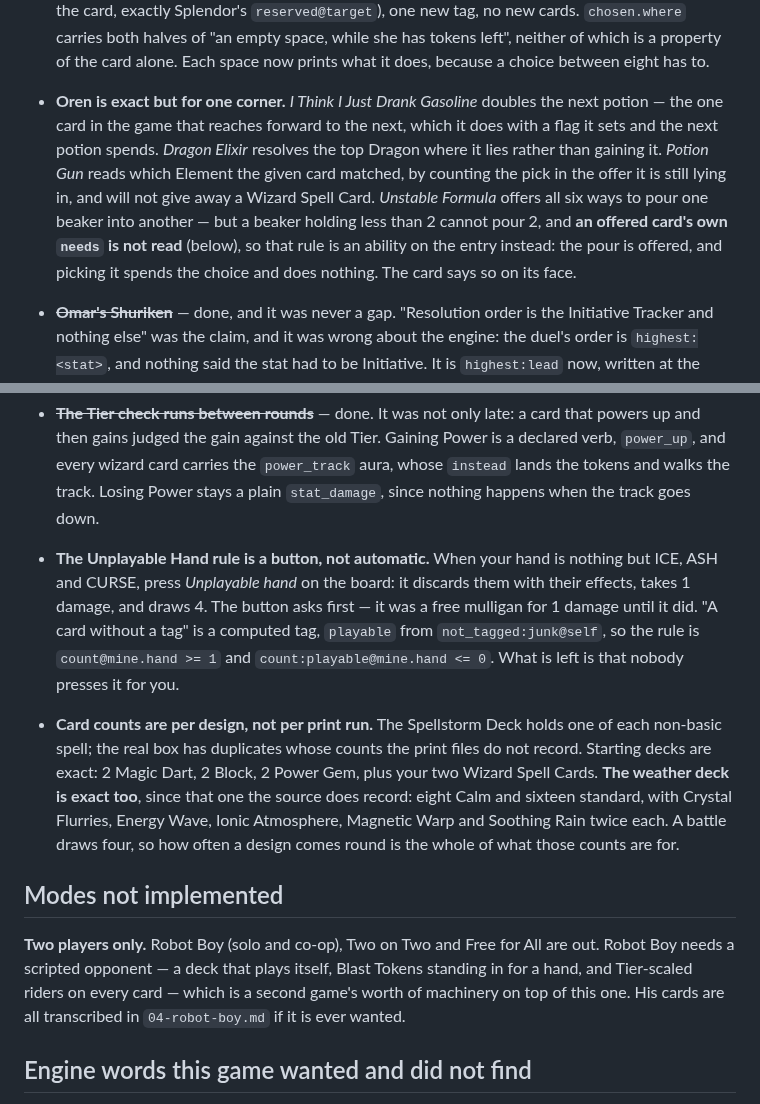
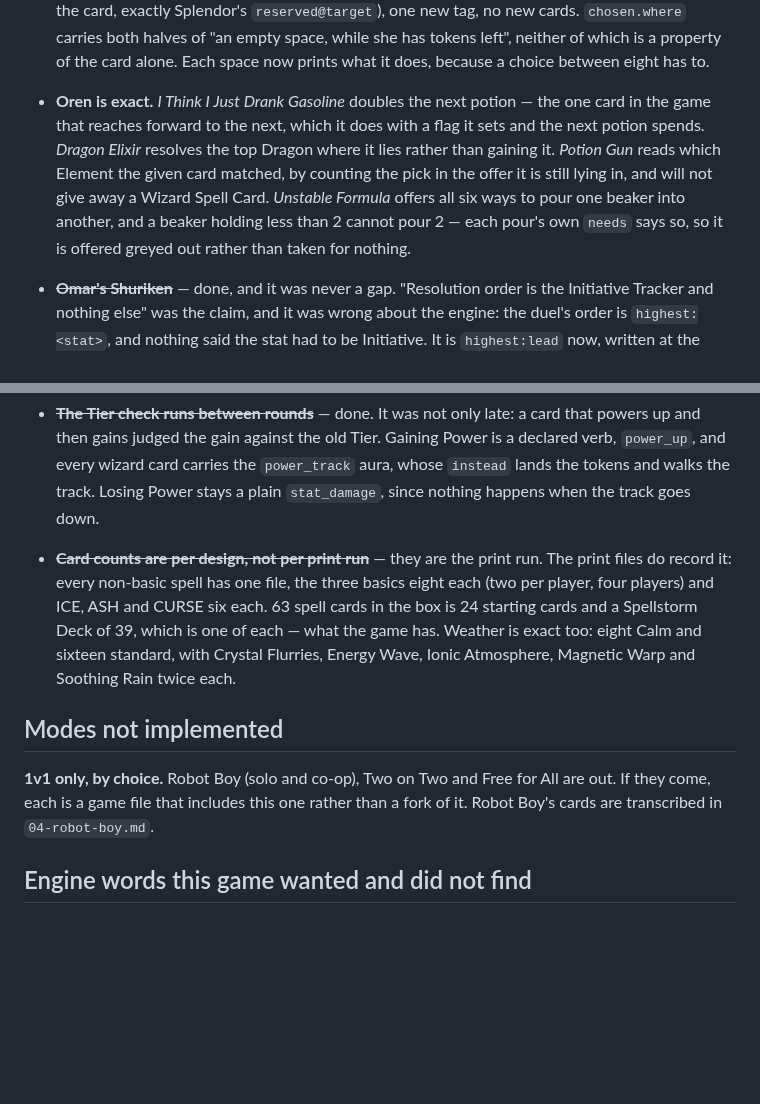
Before and after one commit to Kdansky/ravel, a Markdown page: ideas/spellstorm/09-engine-gaps.md, 2 parts joined by grey strips. Drawn GitHub-style; blank space fills up the shorter version.

Commit message:
09 says what the game is, not what it was
The card counts were never per design: the print files record them, and a
Spellstorm Deck of one of each is the box. The Unplayable Hand button is not
a departure worth listing -- pressing it is fine. Unstable Formula's pours
have read their own needs for a while. And 1v1 is a choice: other modes, if
they come, include this game rather than fork it.

```diff
--- a/ideas/spellstorm/09-engine-gaps.md
+++ b/ideas/spellstorm/09-engine-gaps.md
@@ -199,17 +199,15 @@ states that grant them. What each still rounds off is below.
   new tag, no new cards. `chosen.where` carries both halves of "an empty space,
   while she has tokens left", neither of which is a property of the card alone.
   Each space now prints what it does, because a choice between eight has to.
-- **Oren is exact but for one corner.** *I Think I Just Drank Gasoline* doubles
+- **Oren is exact.** *I Think I Just Drank Gasoline* doubles
   the next potion — the one card in the game that reaches forward to the next,
   which it does with a flag it sets and the next potion spends. *Dragon Elixir*
   resolves the top Dragon where it lies rather than gaining it. *Potion Gun*
   reads which Element the given card matched, by counting the pick in the offer
   it is still lying in, and will not give away a Wizard Spell Card.
-  *Unstable Formula* offers all six ways to pour one beaker into another — but a
-  beaker holding less than 2 cannot pour 2, and **an offered card's own `needs`
-  is not read** (below), so that rule is an ability on the entry instead: the
-  pour is offered, and picking it spends the choice and does nothing. The card
-  says so on its face.
+  *Unstable Formula* offers all six ways to pour one beaker into another, and a
+  beaker holding less than 2 cannot pour 2 — each pour's own `needs` says so, so
+  it is offered greyed out rather than taken for nothing.
 - **~~Omar's Shuriken~~** — done, and it was never a gap. "Resolution order is the
   Initiative Tracker and nothing else" was the claim, and it was wrong about the
   engine: the duel's order is `highest:<stat>`, and nothing said the stat had to
@@ -286,29 +284,19 @@ states that grant them. What each still rounds off is below.
   Power is a declared verb, `power_up`, and every wizard card carries the
   `power_track` aura, whose `instead` lands the tokens and walks the track. Losing
   Power stays a plain `stat_damage`, since nothing happens when the track goes down.
-- **The Unplayable Hand rule is a button, not automatic.** When your hand is
-  nothing but ICE, ASH and CURSE, press *Unplayable hand* on the board: it
-  discards them with their effects, takes 1 damage, and draws 4. The button asks
-  first — it was a free mulligan for 1 damage until it did. "A card without a tag"
-  is a computed tag, `playable` from `not_tagged:junk@self`, so the rule is
-  `count@mine.hand >= 1` and `count:playable@mine.hand <= 0`. What is
-  left is that nobody presses it for you.
-- **Card counts are per design, not per print run.** The Spellstorm Deck holds one
-  of each non-basic spell; the real box has duplicates whose counts the print
-  files do not record. Starting decks are exact: 2 Magic Dart, 2 Block, 2 Power
-  Gem, plus your two Wizard Spell Cards. **The weather deck is exact too**, since
-  that one the source does record: eight Calm and sixteen standard, with Crystal
-  Flurries, Energy Wave, Ionic Atmosphere, Magnetic Warp and Soothing Rain twice
-  each. A battle draws four, so how often a design comes round is the whole of
-  what those counts are for.
+- **~~Card counts are per design, not per print run~~** — they are the print run.
+  The print files do record it: every non-basic spell has one file, the three
+  basics eight each (two per player, four players) and ICE, ASH and CURSE six
+  each. 63 spell cards in the box is 24 starting cards and a Spellstorm Deck of
+  39, which is one of each — what the game has. Weather is exact too: eight Calm
+  and sixteen standard, with Crystal Flurries, Energy Wave, Ionic Atmosphere,
+  Magnetic Warp and Soothing Rain twice each.
 
 ## Modes not implemented
 
-**Two players only.** Robot Boy (solo and co-op), Two on Two and Free for All are
-out. Robot Boy needs a scripted opponent — a deck that plays itself, Blast Tokens
-standing in for a hand, and Tier-scaled riders on every card — which is a second
-game's worth of machinery on top of this one. His cards are all transcribed in
-`04-robot-boy.md` if it is ever wanted.
+**1v1 only, by choice.** Robot Boy (solo and co-op), Two on Two and Free for All
+are out. If they come, each is a game file that includes this one rather than a
+fork of it. Robot Boy's cards are transcribed in `04-robot-boy.md`.
 
 ## Engine words this game wanted and did not find
 
```
